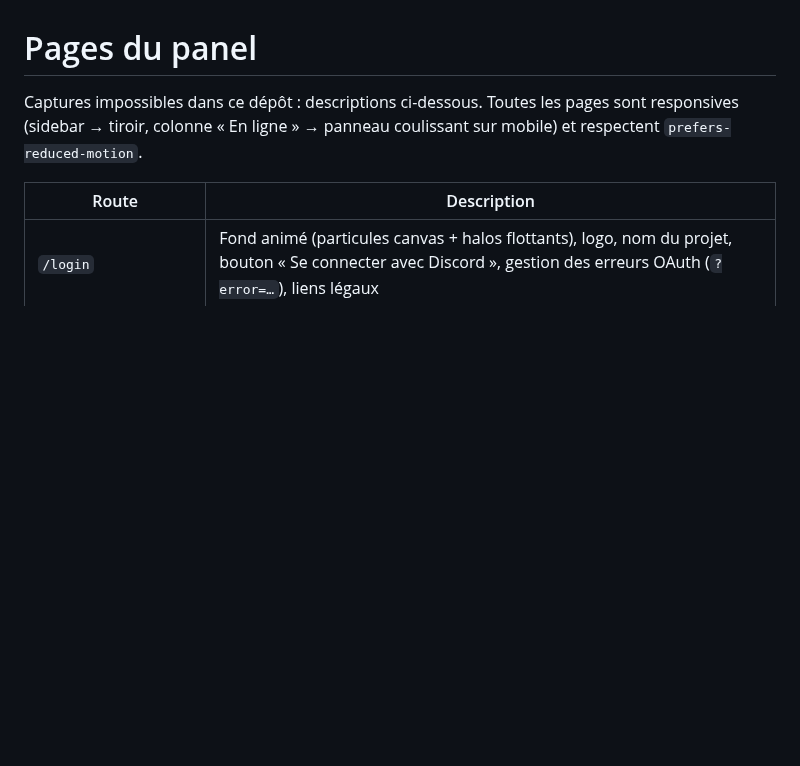
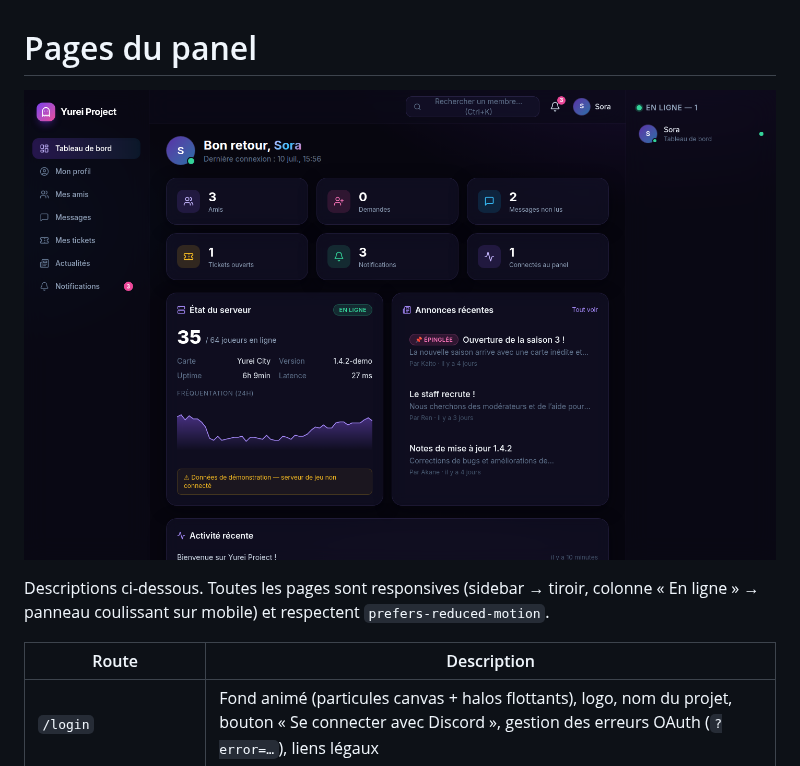
Before and after one commit to Hazuri006/test, a Markdown page: docs/PAGES.md, the part around the change. Rendered like a GitHub page; pictures changed too: docs/screenshots/dashboard.png (added); blank space fills up the shorter version.

```diff
--- a/docs/PAGES.md
+++ b/docs/PAGES.md
@@ -1,6 +1,8 @@
 # Pages du panel
 
-Captures impossibles dans ce dépôt : descriptions ci-dessous. Toutes les pages sont responsives (sidebar → tiroir, colonne « En ligne » → panneau coulissant sur mobile) et respectent `prefers-reduced-motion`.
+![Dashboard](screenshots/dashboard.png)
+
+Descriptions ci-dessous. Toutes les pages sont responsives (sidebar → tiroir, colonne « En ligne » → panneau coulissant sur mobile) et respectent `prefers-reduced-motion`.
 
 | Route | Description |
 | --- | --- |
```
Also changed, not shown: 8 other files.
